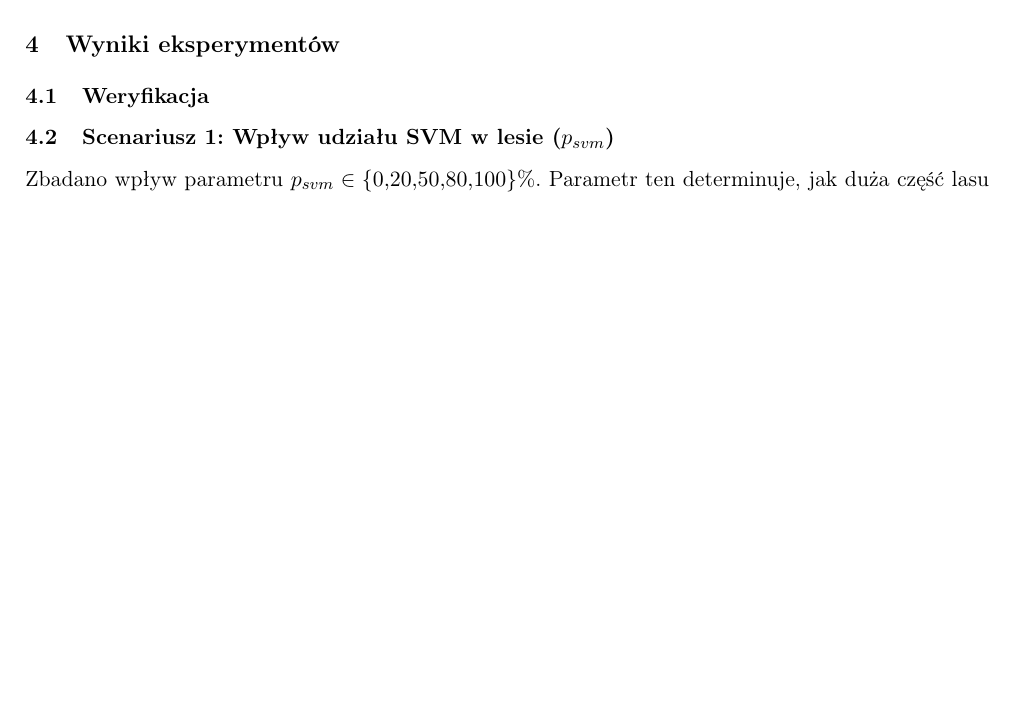
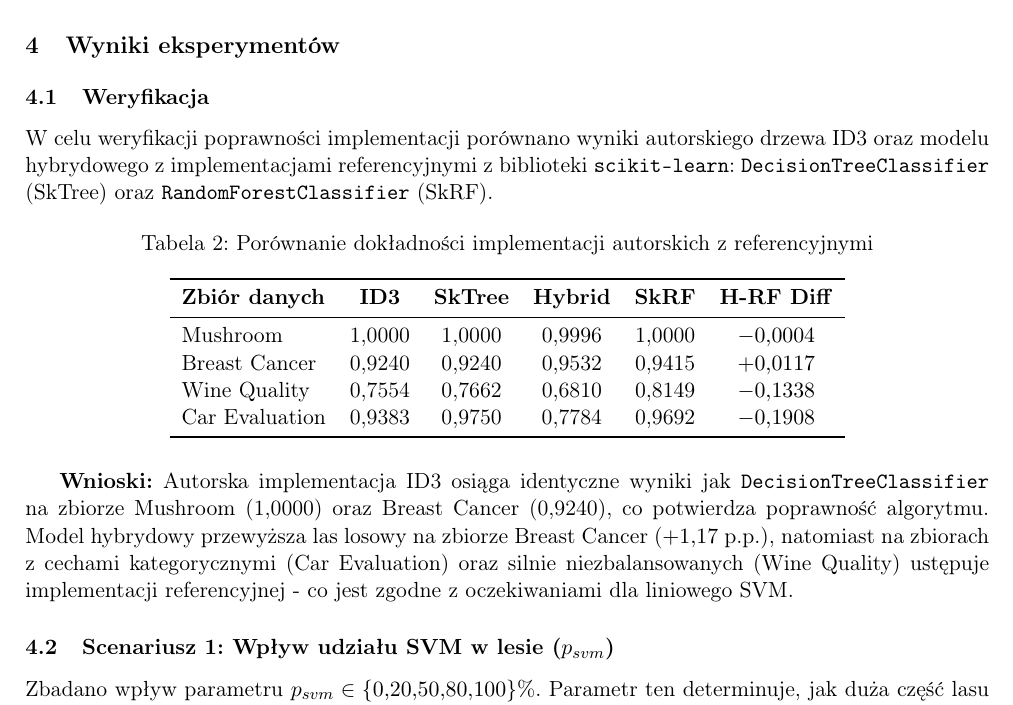
Before and after one commit to Kemo321/random-forest-svm-id3-hybrid, a LaTeX document (dokumentacja_koncowa.tex): part of page 3 of 7 before the commit and part of page 3 of 8 after it, cut so that both start at the same text, the shorter picture padded with empty space. Compiled offline with pdfLaTeX.

Commit message:
verification it3

```diff
--- a/dokumentacja_koncowa.tex
+++ b/dokumentacja_koncowa.tex
@@ -127,6 +127,25 @@ Każdy eksperyment przeprowadzono zgodnie z poniższymi zasadami, aby zapewnić
 \section{Wyniki eksperymentów}
 
 \subsection{Weryfikacja}
+W celu weryfikacji poprawności implementacji porównano wyniki autorskiego drzewa ID3 oraz modelu hybrydowego z implementacjami referencyjnymi z biblioteki \texttt{scikit-learn}: \texttt{DecisionTreeClassifier} (SkTree) oraz \texttt{RandomForestClassifier} (SkRF).
+
+\begin{table}[H]
+    \centering
+    \caption{Porównanie dokładności implementacji autorskich z referencyjnymi}
+    \label{tab:verification}
+    \begin{tabular}{lccccc}
+        \toprule
+        \textbf{Zbiór danych} & \textbf{ID3} & \textbf{SkTree} & \textbf{Hybrid} & \textbf{SkRF} & \textbf{H-RF Diff} \\
+        \midrule
+        Mushroom & 1,0000 & 1,0000 & 0,9996 & 1,0000 & $-0,0004$ \\
+        Breast Cancer & 0,9240 & 0,9240 & 0,9532 & 0,9415 & $+0,0117$ \\
+        Wine Quality & 0,7554 & 0,7662 & 0,6810 & 0,8149 & $-0,1338$ \\
+        Car Evaluation & 0,9383 & 0,9750 & 0,7784 & 0,9692 & $-0,1908$ \\
+        \bottomrule
+    \end{tabular}
+\end{table}
+
+\textbf{Wnioski:} Autorska implementacja ID3 osiąga identyczne wyniki jak \texttt{DecisionTreeClassifier} na zbiorze Mushroom (1,0000) oraz Breast Cancer (0,9240), co potwierdza poprawność algorytmu. Model hybrydowy przewyższa las losowy na zbiorze Breast Cancer ($+1,17$ p.p.), natomiast na zbiorach z cechami kategorycznymi (Car Evaluation) oraz silnie niezbalansowanych (Wine Quality) ustępuje implementacji referencyjnej - co jest zgodne z oczekiwaniami dla liniowego SVM.
 
 \subsection{Scenariusz 1: Wpływ udziału SVM w lesie ($p_{svm}$)}
 Zbadano wpływ parametru $p_{svm} \in \{0, 20, 50, 80, 100\}\%$. Parametr ten determinuje, jak duża część lasu składa się z klasyfikatorów SVM (reszta to ID3). W eksperymencie ustalono liczbę estymatorów $T=20$ oraz parametr regularyzacji SVM $C=1{,}0$.
```
Also changed, not shown: dokumentacja_koncowa.pdf.
